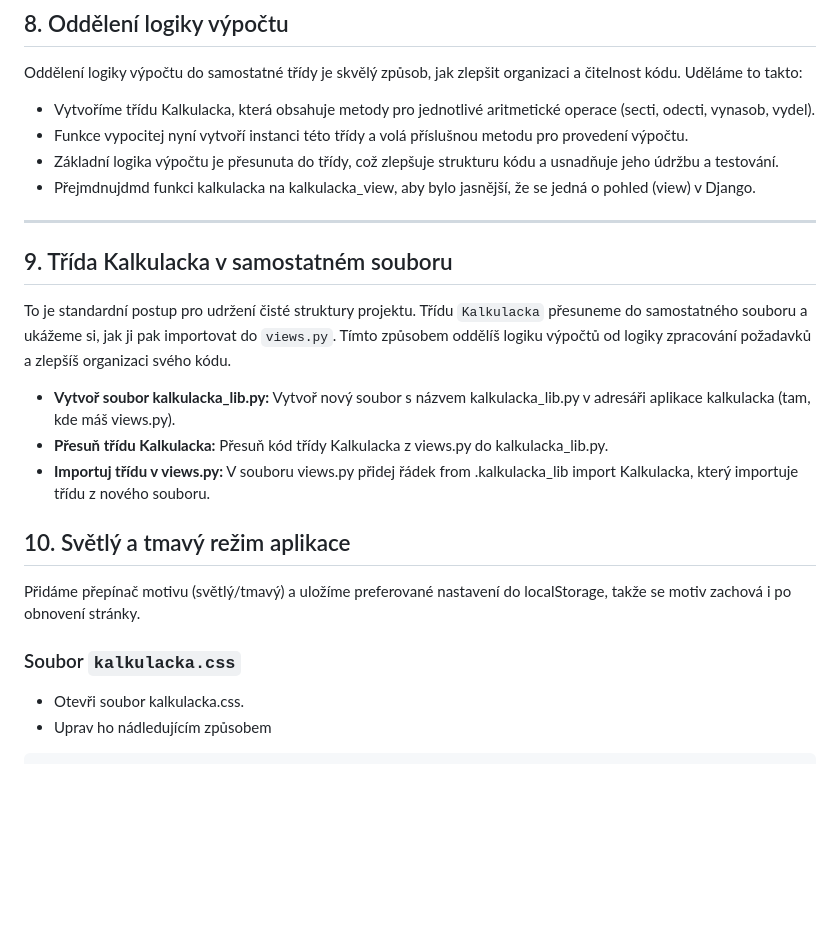
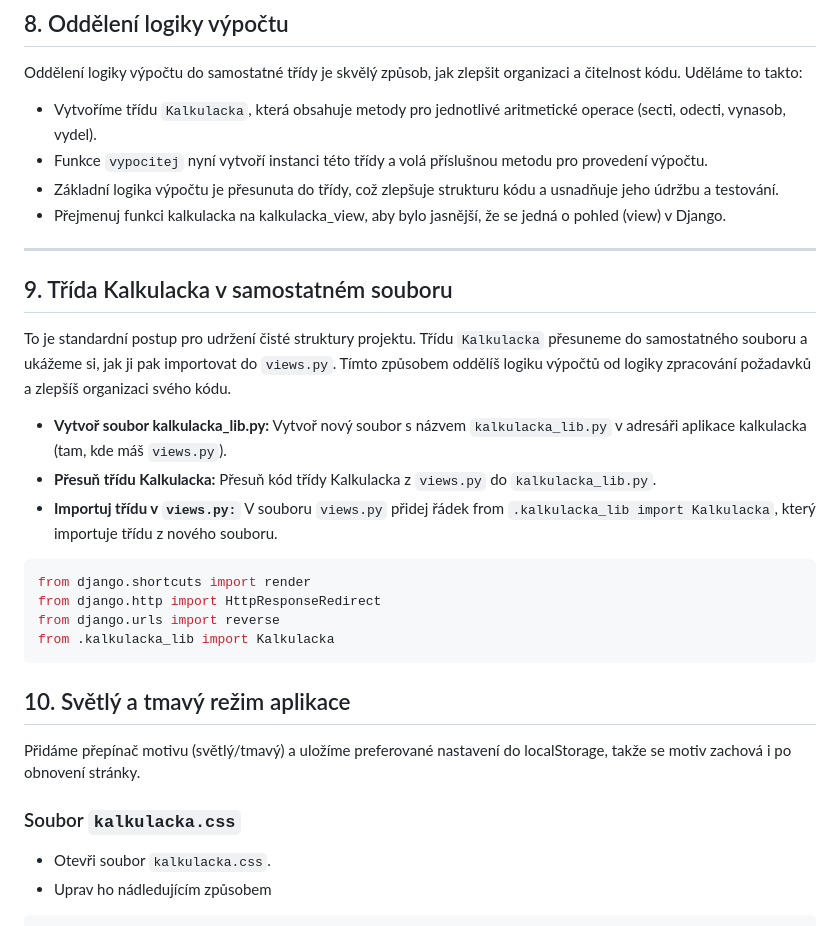
Before and after one commit to hrosicka/FirstDjangoCalculator_CZ, a Markdown page: README.md, the part around one of its changes. Drawn GitHub-style; blank space fills up the shorter version.

````diff
--- a/README.md
+++ b/README.md
@@ -218,10 +219,10 @@
 
 Oddělení logiky výpočtu do samostatné třídy je skvělý způsob, jak zlepšit organizaci a čitelnost kódu. Uděláme to takto:
 
-- Vytvoříme třídu Kalkulacka, která obsahuje metody pro jednotlivé aritmetické operace (secti, odecti, vynasob, vydel).
-- Funkce vypocitej nyní vytvoří instanci této třídy a volá příslušnou metodu pro provedení výpočtu.
+- Vytvoříme třídu ```Kalkulacka```, která obsahuje metody pro jednotlivé aritmetické operace (secti, odecti, vynasob, vydel).
+- Funkce ```vypocitej``` nyní vytvoří instanci této třídy a volá příslušnou metodu pro provedení výpočtu.
 - Základní logika výpočtu je přesunuta do třídy, což zlepšuje strukturu kódu a usnadňuje jeho údržbu a testování.
-- Přejmdnujdmd funkci kalkulacka na kalkulacka_view, aby bylo jasnější, že se jedná o pohled (view) v Django.
+- Přejmenuj funkci kalkulacka na kalkulacka_view, aby bylo jasnější, že se jedná o pohled (view) v Django.
 
 ---
 
@@ -230,9 +231,16 @@ Oddělení logiky výpočtu do samostatné třídy je skvělý způsob, jak zlep
 To je standardní postup pro udržení čisté struktury projektu. Třídu ```Kalkulacka``` přesuneme do samostatného souboru a ukážeme si, jak ji pak importovat do ```views.py```.
 Tímto způsobem oddělíš logiku výpočtů od logiky zpracování požadavků a zlepšíš organizaci svého kódu.
 
-- **Vytvoř soubor kalkulacka_lib.py:** Vytvoř nový soubor s názvem kalkulacka_lib.py v adresáři aplikace kalkulacka (tam, kde máš views.py).
-- **Přesuň třídu Kalkulacka:** Přesuň kód třídy Kalkulacka z views.py do kalkulacka_lib.py.
-- **Importuj třídu v views.py:** V souboru views.py přidej řádek from .kalkulacka_lib import Kalkulacka, který importuje třídu z nového souboru.
+- **Vytvoř soubor kalkulacka_lib.py:** Vytvoř nový soubor s názvem ```kalkulacka_lib.py``` v adresáři aplikace kalkulacka (tam, kde máš ```views.py```).
+- **Přesuň třídu Kalkulacka:** Přesuň kód třídy Kalkulacka z ```views.py``` do ```kalkulacka_lib.py```.
+- **Importuj třídu v ```views.py:```** V souboru ```views.py``` přidej řádek from ```.kalkulacka_lib import Kalkulacka```, který importuje třídu z nového souboru.
+
+```python
+from django.shortcuts import render
+from django.http import HttpResponseRedirect
+from django.urls import reverse
+from .kalkulacka_lib import Kalkulacka
+```
 
 
 ## 10. Světlý a tmavý režim aplikace
@@ -241,7 +249,7 @@ Přidáme přepínač motivu (světlý/tmavý) a uložíme preferované nastaven
 
 ### Soubor ```kalkulacka.css```
 
-- Otevři soubor kalkulacka.css.
+- Otevři soubor ```kalkulacka.css```.
 - Uprav ho nádledujícím způsobem
 
 ```css
````
Also changed, not shown: other parts of README.md (+21 -20 lines).
